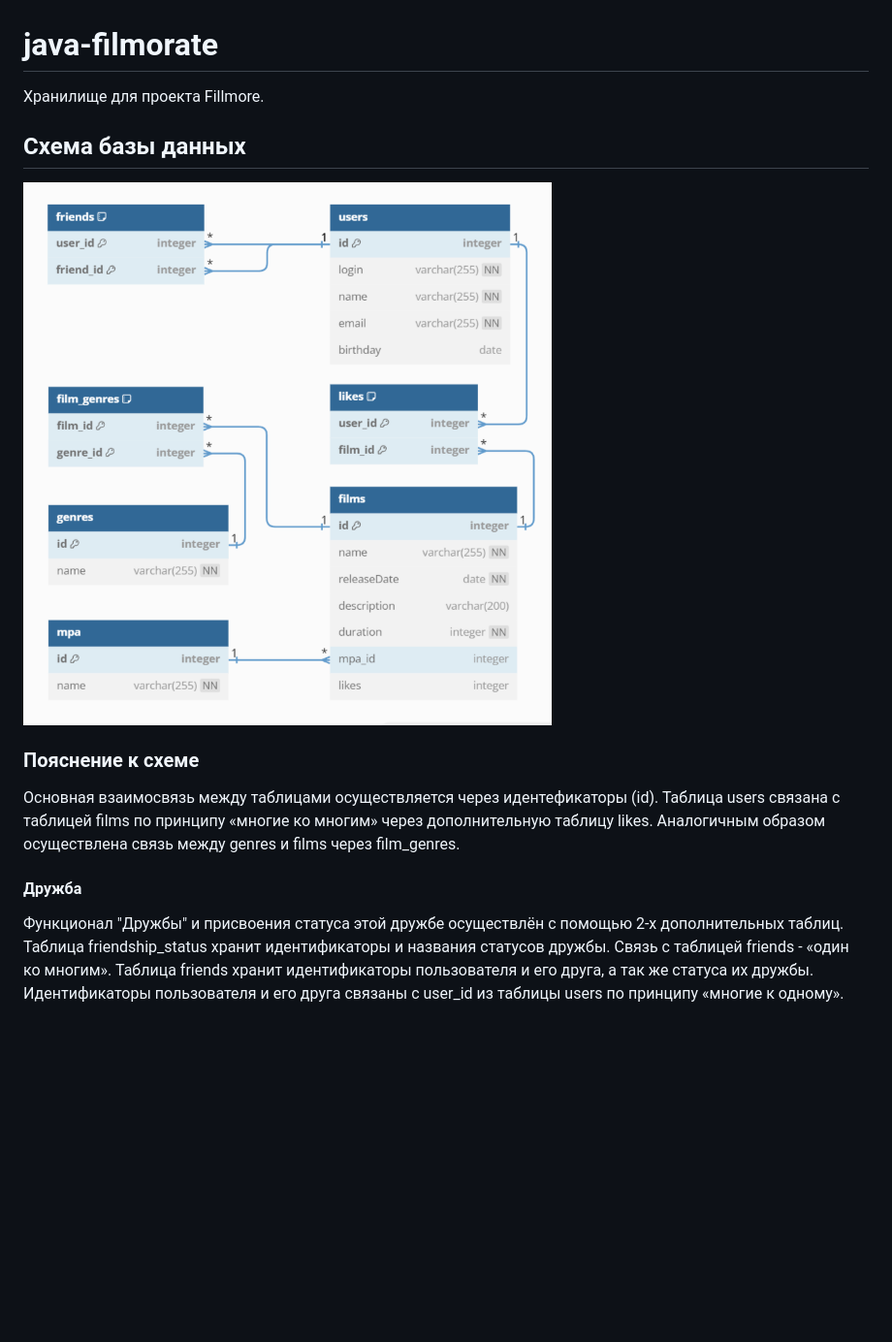
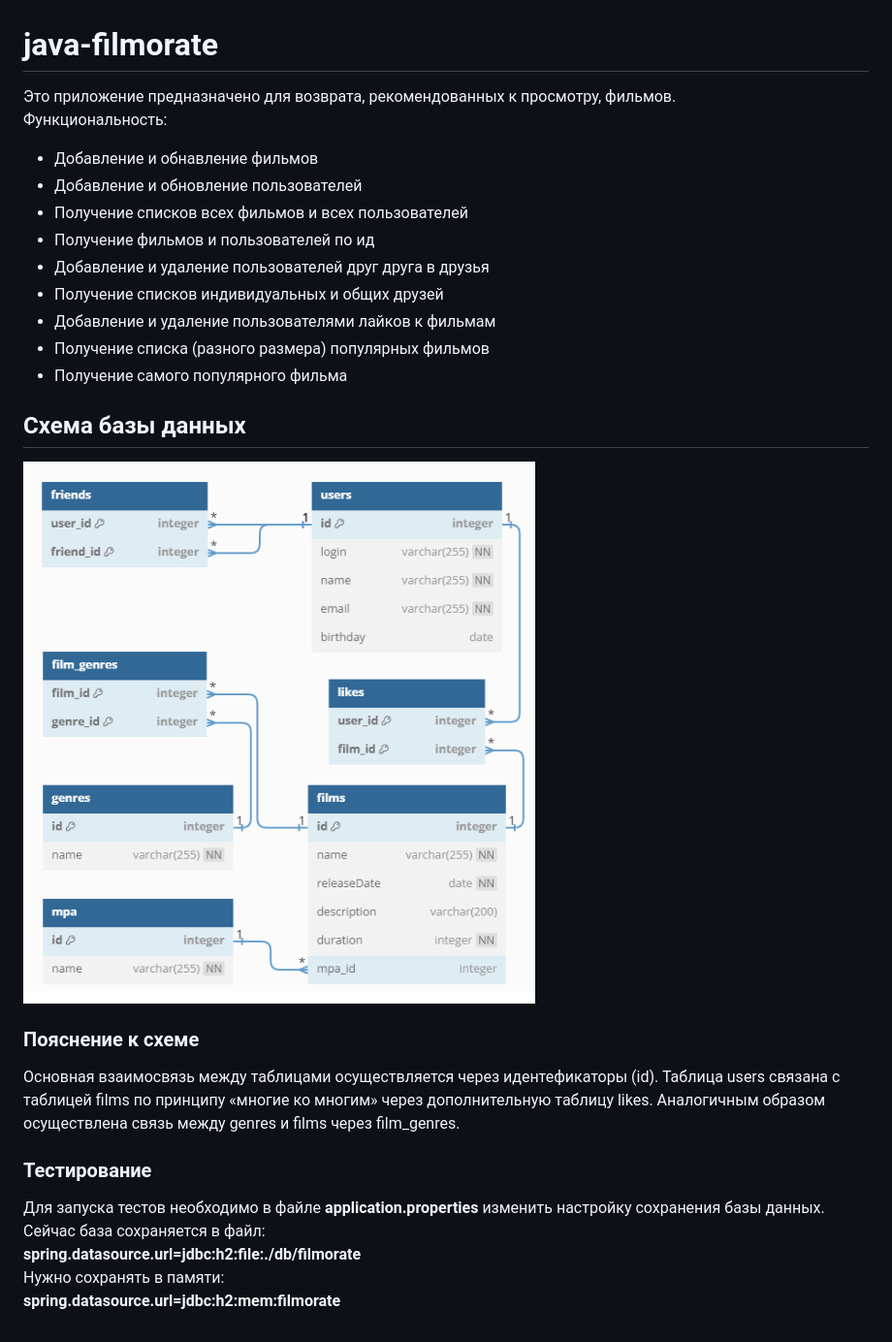
Before and after one commit to Mithrilin/java-filmorate, a Markdown page: README.md, the part around the change. Shown at 97% size. GitHub-like rendering; pictures changed too: database-schema.png; blank space fills up the shorter version.

Commit message:
заменить картинку схемы и добавить описание проекта

```diff
--- a/README.md
+++ b/README.md
@@ -1,5 +1,15 @@
 # java-filmorate
-Хранилище для проекта Fillmore.
+Это приложение предназначено для возврата, рекомендованных к просмотру, фильмов.
+Функциональность:
+- Добавление и обнавление фильмов
+- Добавление и обновление пользователей
+- Получение списков всех фильмов и всех пользователей
+- Получение фильмов и пользователей по ид
+- Добавление и удаление пользователей друг друга в друзья
+- Получение списков индивидуальных и общих друзей
+- Добавление и удаление пользователями лайков к фильмам
+- Получение списка (разного размера) популярных фильмов
+- Получение самого популярного фильма
 
 ## Схема базы данных
 ![Схема](database-schema.png)
@@ -8,8 +18,11 @@
 Основная взаимосвязь между таблицами осуществляется через идентефикаторы (id).
 Таблица users связана с таблицей films по принципу «многие ко многим» через дополнительную таблицу likes.
 Аналогичным образом осуществлена связь между genres и films через film_genres.
-#### Дружба
-Функционал "Дружбы" и присвоения статуса этой дружбе осуществлён с помощью 2-х дополнительных таблиц.
-Таблица friendship_status хранит идентификаторы и названия статусов дружбы. Связь с таблицей friends - «один ко многим».
-Таблица friends хранит идентификаторы пользователя и его друга, а так же статуса их дружбы.
-Идентификаторы пользователя и его друга связаны с user_id из таблицы users по принципу «многие к одному».
+
+
+### Тестирование
+Для запуска тестов необходимо в файле **application.properties** изменить настройку сохранения базы данных.
+Сейчас база сохраняется в файл:
+**spring.datasource.url=jdbc:h2:file:./db/filmorate**
+Нужно сохранять в памяти:
+**spring.datasource.url=jdbc:h2:mem:filmorate**
```
